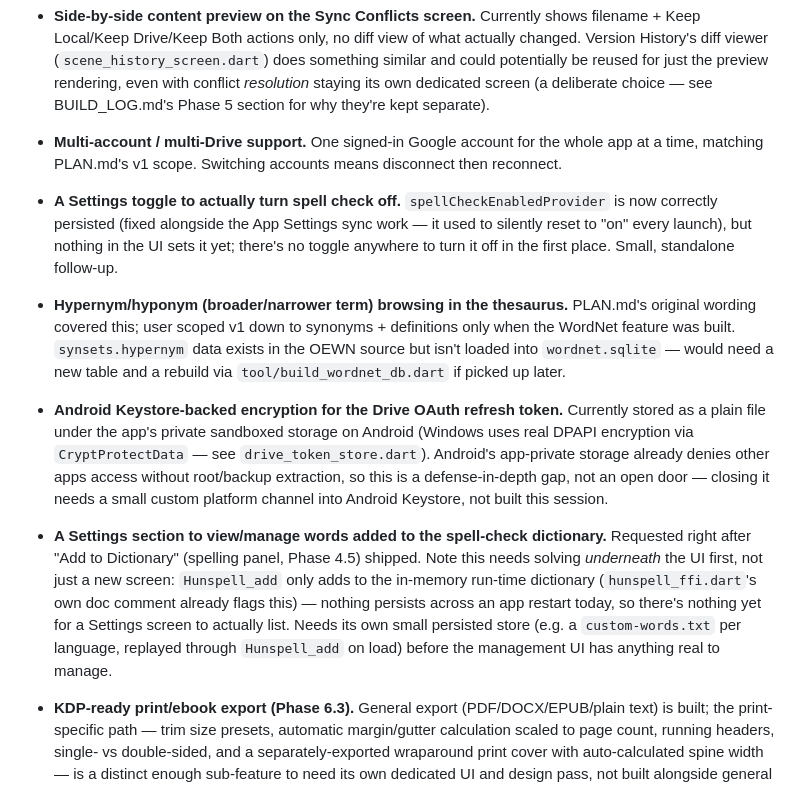
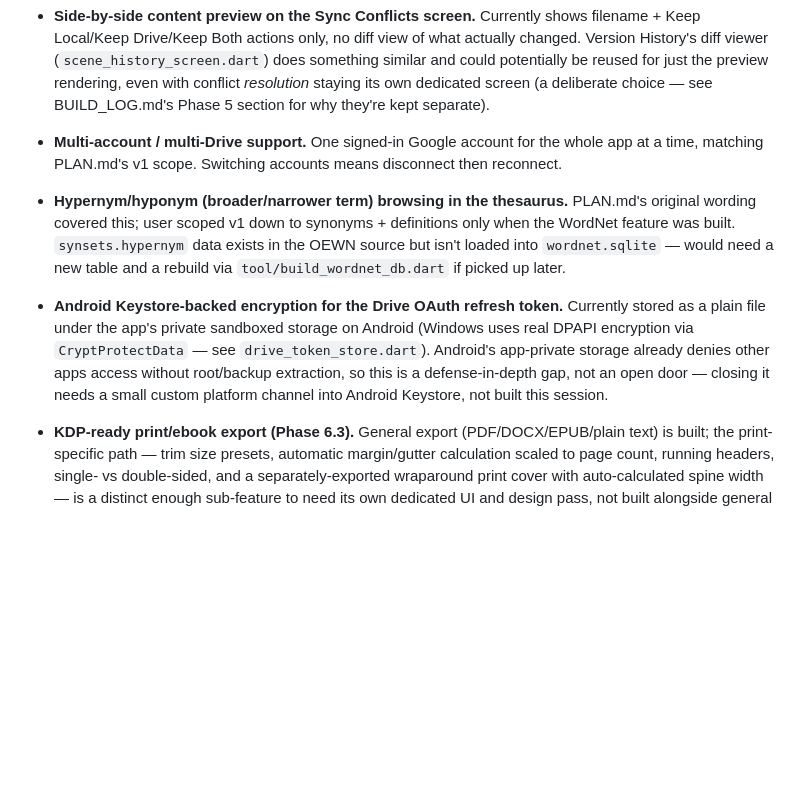
Before and after one commit to anubisalpha/narraity, a Markdown page: CONSIDERATIONS.md, the part around the change. Drawn GitHub-style; blank space fills up the shorter version.

```diff
--- a/CONSIDERATIONS.md
+++ b/CONSIDERATIONS.md
@@ -43,11 +43,6 @@ questions, not known implementation gaps.
 - **Multi-account / multi-Drive support.** One signed-in Google account for the whole app at a time,
   matching PLAN.md's v1 scope. Switching accounts means disconnect then reconnect.
 
-- **A Settings toggle to actually turn spell check off.** `spellCheckEnabledProvider` is now
-  correctly persisted (fixed alongside the App Settings sync work — it used to silently reset to
-  "on" every launch), but nothing in the UI sets it yet; there's no toggle anywhere to turn it off
-  in the first place. Small, standalone follow-up.
-
 - **Hypernym/hyponym (broader/narrower term) browsing in the thesaurus.** PLAN.md's original wording
   covered this; user scoped v1 down to synonyms + definitions only when the WordNet feature was
   built. `synsets.hypernym` data exists in the OEWN source but isn't loaded into `wordnet.sqlite` —
@@ -59,14 +54,6 @@ questions, not known implementation gaps.
   already denies other apps access without root/backup extraction, so this is a defense-in-depth
   gap, not an open door — closing it needs a small custom platform channel into Android Keystore,
   not built this session.
-
-- **A Settings section to view/manage words added to the spell-check dictionary.** Requested right
-  after "Add to Dictionary" (spelling panel, Phase 4.5) shipped. Note this needs solving *underneath*
-  the UI first, not just a new screen: `Hunspell_add` only adds to the in-memory run-time dictionary
-  (`hunspell_ffi.dart`'s own doc comment already flags this) — nothing persists across an app
-  restart today, so there's nothing yet for a Settings screen to actually list. Needs its own small
-  persisted store (e.g. a `custom-words.txt` per language, replayed through `Hunspell_add` on load)
-  before the management UI has anything real to manage.
 
 - **KDP-ready print/ebook export (Phase 6.3).** General export (PDF/DOCX/EPUB/plain text) is built;
   the print-specific path — trim size presets, automatic margin/gutter calculation scaled to page
```
Also changed, not shown: BUILD_LOG.md (+39 -4 lines).
